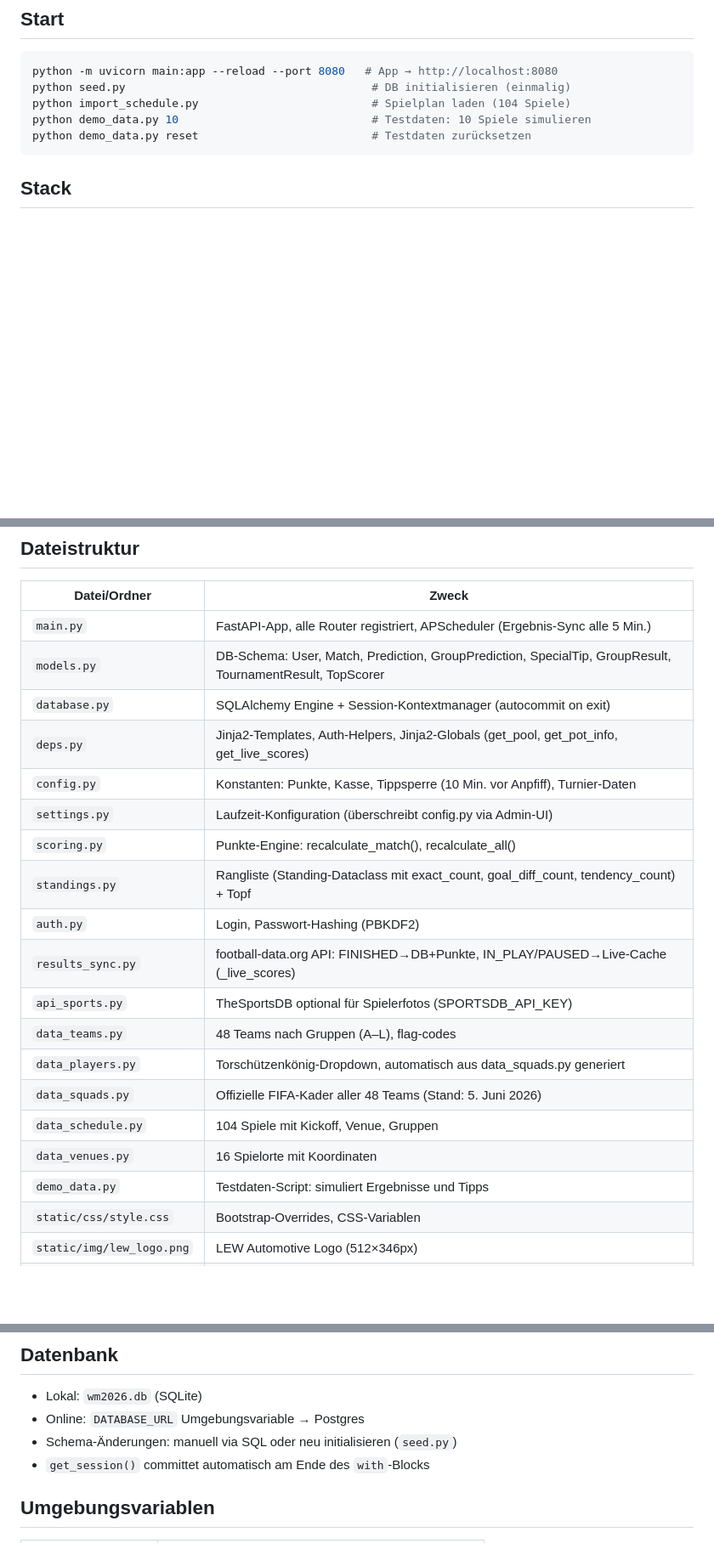
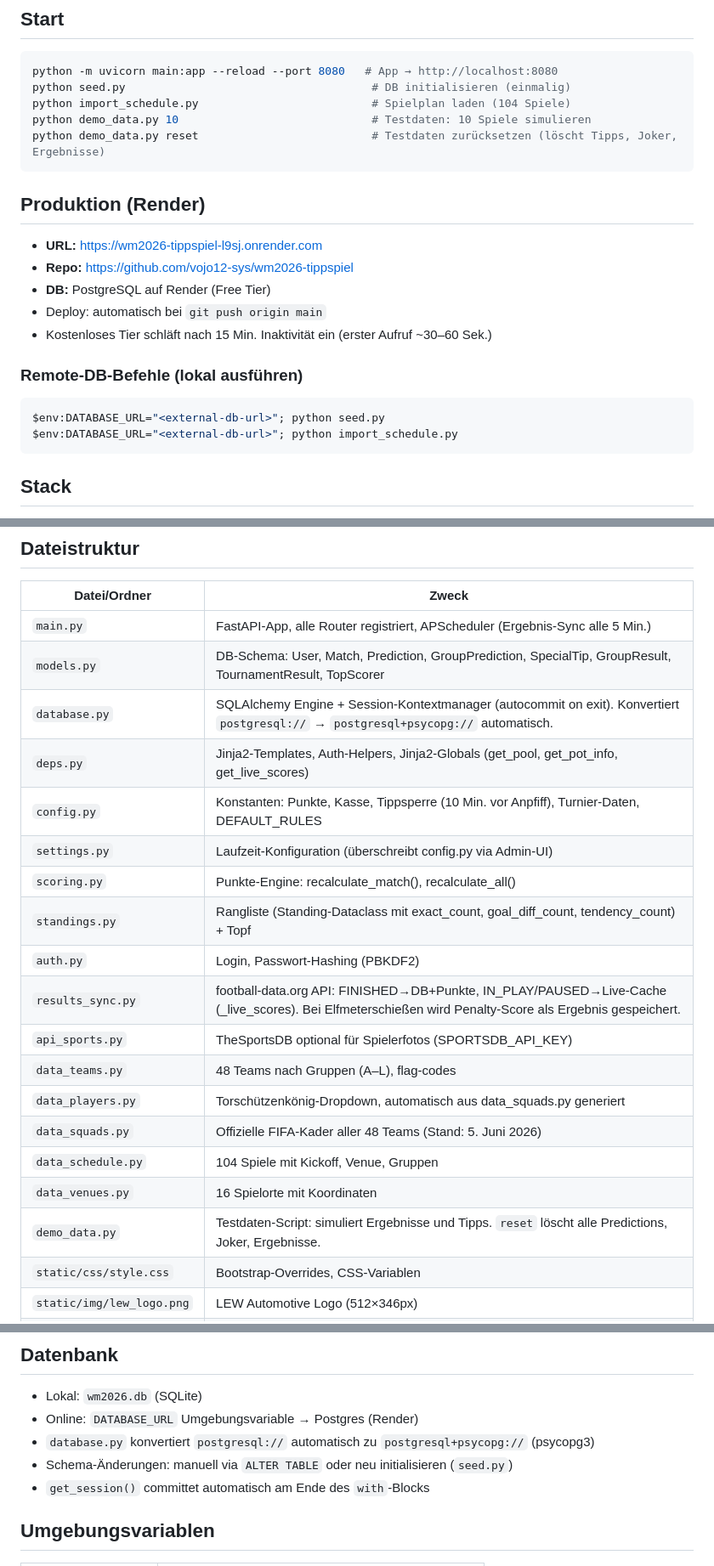
Before and after one commit to vojo12-sys/wm2026-tippspiel, a Markdown page: CLAUDE.md, 3 parts joined by grey strips. Shown at 85% size. Rendered like a GitHub page; blank space fills up the shorter version.

````diff
--- a/CLAUDE.md
+++ b/CLAUDE.md
@@ -7,7 +7,21 @@ python -m uvicorn main:app --reload --port 8080   # App → http://localhost:808
 python seed.py                                     # DB initialisieren (einmalig)
 python import_schedule.py                          # Spielplan laden (104 Spiele)
 python demo_data.py 10                             # Testdaten: 10 Spiele simulieren
-python demo_data.py reset                          # Testdaten zurücksetzen
+python demo_data.py reset                          # Testdaten zurücksetzen (löscht Tipps, Joker, Ergebnisse)
+```
+
+## Produktion (Render)
+
+- **URL:** https://wm2026-tippspiel-l9sj.onrender.com
+- **Repo:** https://github.com/vojo12-sys/wm2026-tippspiel
+- **DB:** PostgreSQL auf Render (Free Tier)
+- Deploy: automatisch bei `git push origin main`
+- Kostenloses Tier schläft nach 15 Min. Inaktivität ein (erster Aufruf ~30–60 Sek.)
+
+### Remote-DB-Befehle (lokal ausführen)
+```powershell
+$env:DATABASE_URL="<external-db-url>"; python seed.py
+$env:DATABASE_URL="<external-db-url>"; python import_schedule.py
 ```
 
 ## Stack
@@ -22,21 +36,21 @@ python demo_data.py reset                          # Testdaten zurücksetzen
 |---|---|
 | `main.py` | FastAPI-App, alle Router registriert, APScheduler (Ergebnis-Sync alle 5 Min.) |
 | `models.py` | DB-Schema: User, Match, Prediction, GroupPrediction, SpecialTip, GroupResult, TournamentResult, TopScorer |
-| `database.py` | SQLAlchemy Engine + Session-Kontextmanager (autocommit on exit) |
+| `database.py` | SQLAlchemy Engine + Session-Kontextmanager (autocommit on exit). Konvertiert `postgresql://` → `postgresql+psycopg://` automatisch. |
 | `deps.py` | Jinja2-Templates, Auth-Helpers, Jinja2-Globals (get_pool, get_pot_info, get_live_scores) |
-| `config.py` | Konstanten: Punkte, Kasse, Tippsperre (10 Min. vor Anpfiff), Turnier-Daten |
+| `config.py` | Konstanten: Punkte, Kasse, Tippsperre (10 Min. vor Anpfiff), Turnier-Daten, DEFAULT_RULES |
 | `settings.py` | Laufzeit-Konfiguration (überschreibt config.py via Admin-UI) |
 | `scoring.py` | Punkte-Engine: recalculate_match(), recalculate_all() |
 | `standings.py` | Rangliste (Standing-Dataclass mit exact_count, goal_diff_count, tendency_count) + Topf |
 | `auth.py` | Login, Passwort-Hashing (PBKDF2) |
-| `results_sync.py` | football-data.org API: FINISHED→DB+Punkte, IN_PLAY/PAUSED→Live-Cache (_live_scores) |
+| `results_sync.py` | football-data.org API: FINISHED→DB+Punkte, IN_PLAY/PAUSED→Live-Cache (_live_scores). Bei Elfmeterschießen wird Penalty-Score als Ergebnis gespeichert. |
 | `api_sports.py` | TheSportsDB optional für Spielerfotos (SPORTSDB_API_KEY) |
 | `data_teams.py` | 48 Teams nach Gruppen (A–L), flag-codes |
 | `data_players.py` | Torschützenkönig-Dropdown, automatisch aus data_squads.py generiert |
 | `data_squads.py` | Offizielle FIFA-Kader aller 48 Teams (Stand: 5. Juni 2026) |
 | `data_schedule.py` | 104 Spiele mit Kickoff, Venue, Gruppen |
 | `data_venues.py` | 16 Spielorte mit Koordinaten |
-| `demo_data.py` | Testdaten-Script: simuliert Ergebnisse und Tipps |
+| `demo_data.py` | Testdaten-Script: simuliert Ergebnisse und Tipps. `reset` löscht alle Predictions, Joker, Ergebnisse. |
 | `static/css/style.css` | Bootstrap-Overrides, CSS-Variablen |
 | `static/img/lew_logo.png` | LEW Automotive Logo (512×346px) |
 | `static/img/landing.jpg` | Landing Page Hintergrundbild |
@@ -151,8 +196,9 @@ Danach in Edge: Rechtsklick → Untersuchen → Anwendung → Service Worker →
 ## Datenbank
 
 - Lokal: `wm2026.db` (SQLite)
-- Online: `DATABASE_URL` Umgebungsvariable → Postgres
-- Schema-Änderungen: manuell via SQL oder neu initialisieren (`seed.py`)
+- Online: `DATABASE_URL` Umgebungsvariable → Postgres (Render)
+- `database.py` konvertiert `postgresql://` automatisch zu `postgresql+psycopg://` (psycopg3)
+- Schema-Änderungen: manuell via `ALTER TABLE` oder neu initialisieren (`seed.py`)
 - `get_session()` committet automatisch am Ende des `with`-Blocks
 
 ## Umgebungsvariablen
````
Also changed, not shown: other parts of CLAUDE.md (+35 -3 lines).
